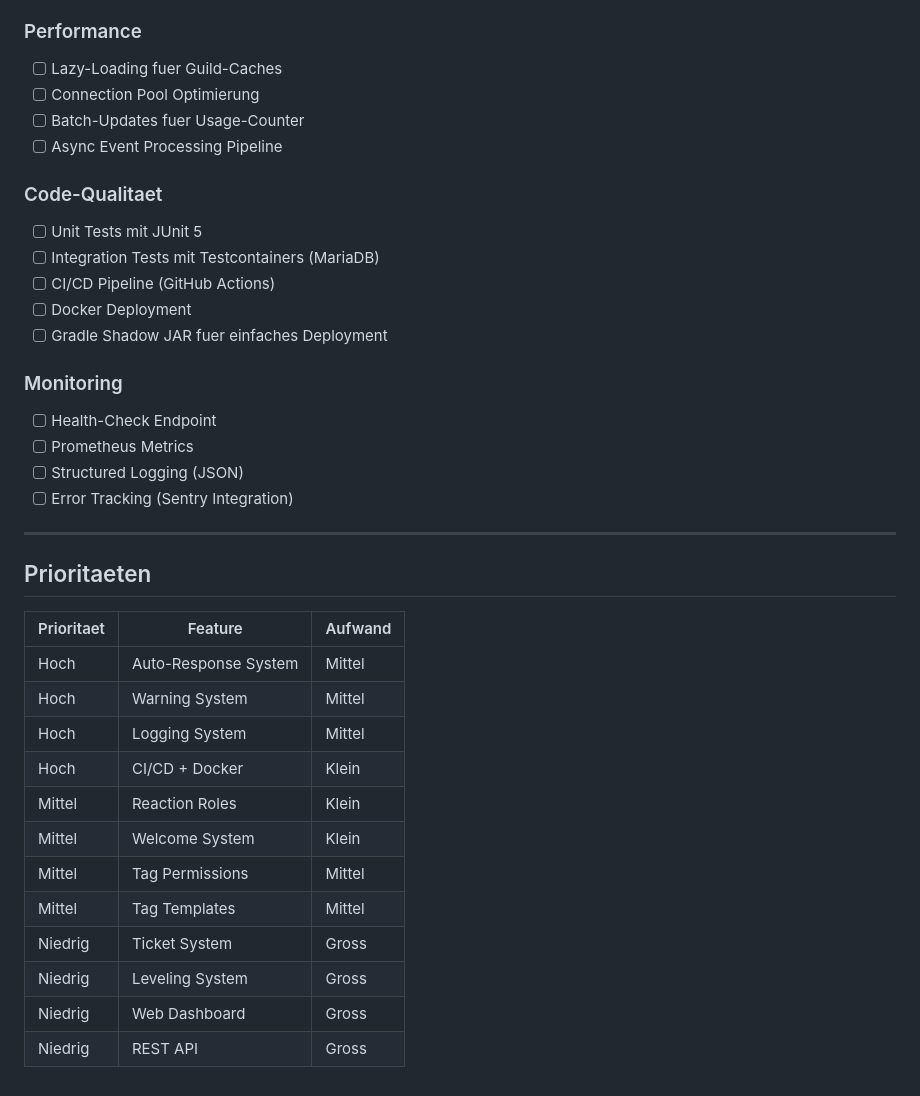
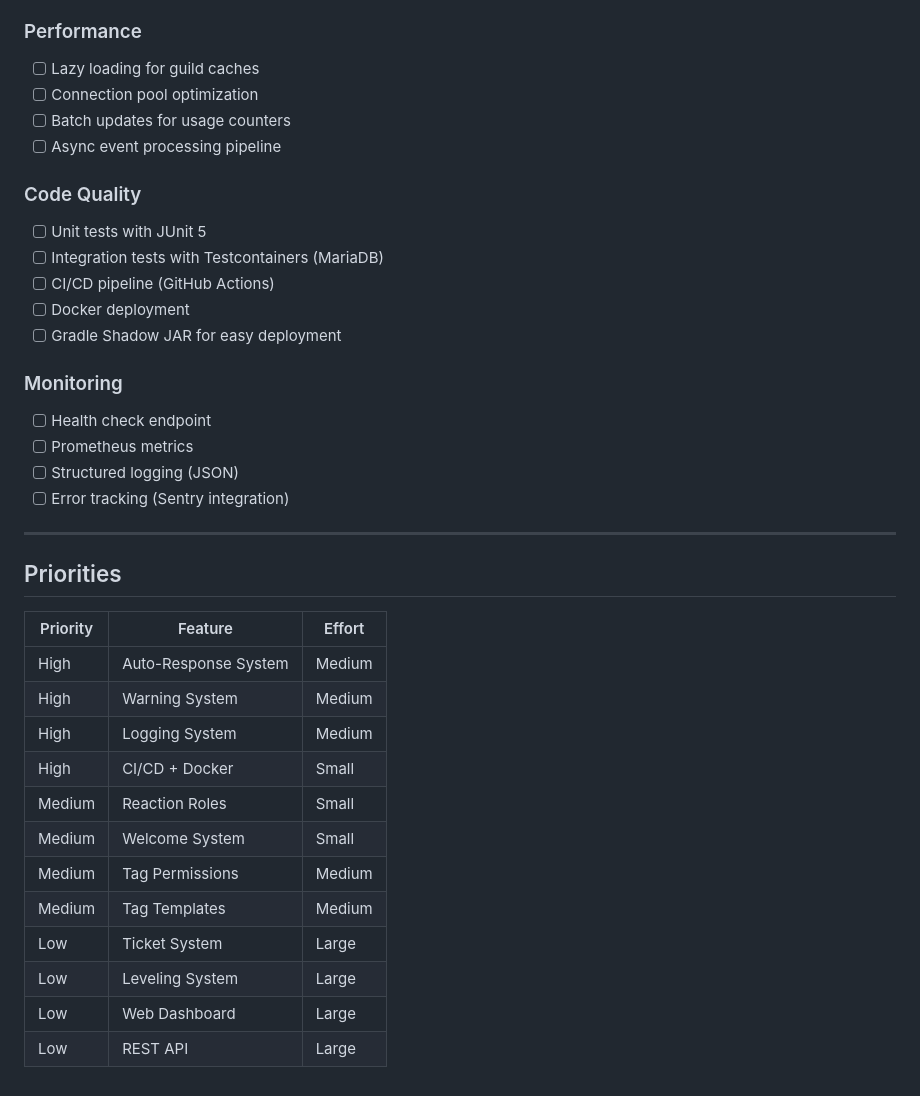
Before and after one commit to Krogie/BetterGhast, a Markdown page: CONCEPT.md, the part around one of its changes. Rendered like a GitHub page.

```diff
--- a/CONCEPT.md
+++ b/CONCEPT.md
@@ -135,38 +135,38 @@ BetterGhast wird von einem einfachen Tag-Bot zu einem vollwertigen Server-Manage
 
 ### Performance
-- [ ] Lazy-Loading fuer Guild-Caches
-- [ ] Connection Pool Optimierung
-- [ ] Batch-Updates fuer Usage-Counter
-- [ ] Async Event Processing Pipeline
+- [ ] Lazy loading for guild caches
+- [ ] Connection pool optimization
+- [ ] Batch updates for usage counters
+- [ ] Async event processing pipeline
 
-### Code-Qualitaet
-- [ ] Unit Tests mit JUnit 5
-- [ ] Integration Tests mit Testcontainers (MariaDB)
-- [ ] CI/CD Pipeline (GitHub Actions)
-- [ ] Docker Deployment
-- [ ] Gradle Shadow JAR fuer einfaches Deployment
+### Code Quality
+- [ ] Unit tests with JUnit 5
+- [ ] Integration tests with Testcontainers (MariaDB)
+- [ ] CI/CD pipeline (GitHub Actions)
+- [ ] Docker deployment
+- [ ] Gradle Shadow JAR for easy deployment
 
 ### Monitoring
-- [ ] Health-Check Endpoint
-- [ ] Prometheus Metrics
-- [ ] Structured Logging (JSON)
-- [ ] Error Tracking (Sentry Integration)
+- [ ] Health check endpoint
+- [ ] Prometheus metrics
+- [ ] Structured logging (JSON)
+- [ ] Error tracking (Sentry integration)
 
 ---
 
-## Prioritaeten
+## Priorities
 
-| Prioritaet | Feature | Aufwand |
-|------------|---------|--------|
-| Hoch | Auto-Response System | Mittel |
-| Hoch | Warning System | Mittel |
-| Hoch | Logging System | Mittel |
-| Hoch | CI/CD + Docker | Klein |
-| Mittel | Reaction Roles | Klein |
-| Mittel | Welcome System | Klein |
-| Mittel | Tag Permissions | Mittel |
-| Mittel | Tag Templates | Mittel |
-| Niedrig | Ticket System | Gross |
-| Niedrig | Leveling System | Gross |
-| Niedrig | Web Dashboard | Gross |
-| Niedrig | REST API | Gross |
+| Priority | Feature | Effort |
+|----------|---------|--------|
+| High | Auto-Response System | Medium |
+| High | Warning System | Medium |
+| High | Logging System | Medium |
+| High | CI/CD + Docker | Small |
+| Medium | Reaction Roles | Small |
+| Medium | Welcome System | Small |
+| Medium | Tag Permissions | Medium |
+| Medium | Tag Templates | Medium |
+| Low | Ticket System | Large |
+| Low | Leveling System | Large |
+| Low | Web Dashboard | Large |
+| Low | REST API | Large |
```
Also changed, not shown: other parts of CONCEPT.md (+75 -75 lines).
